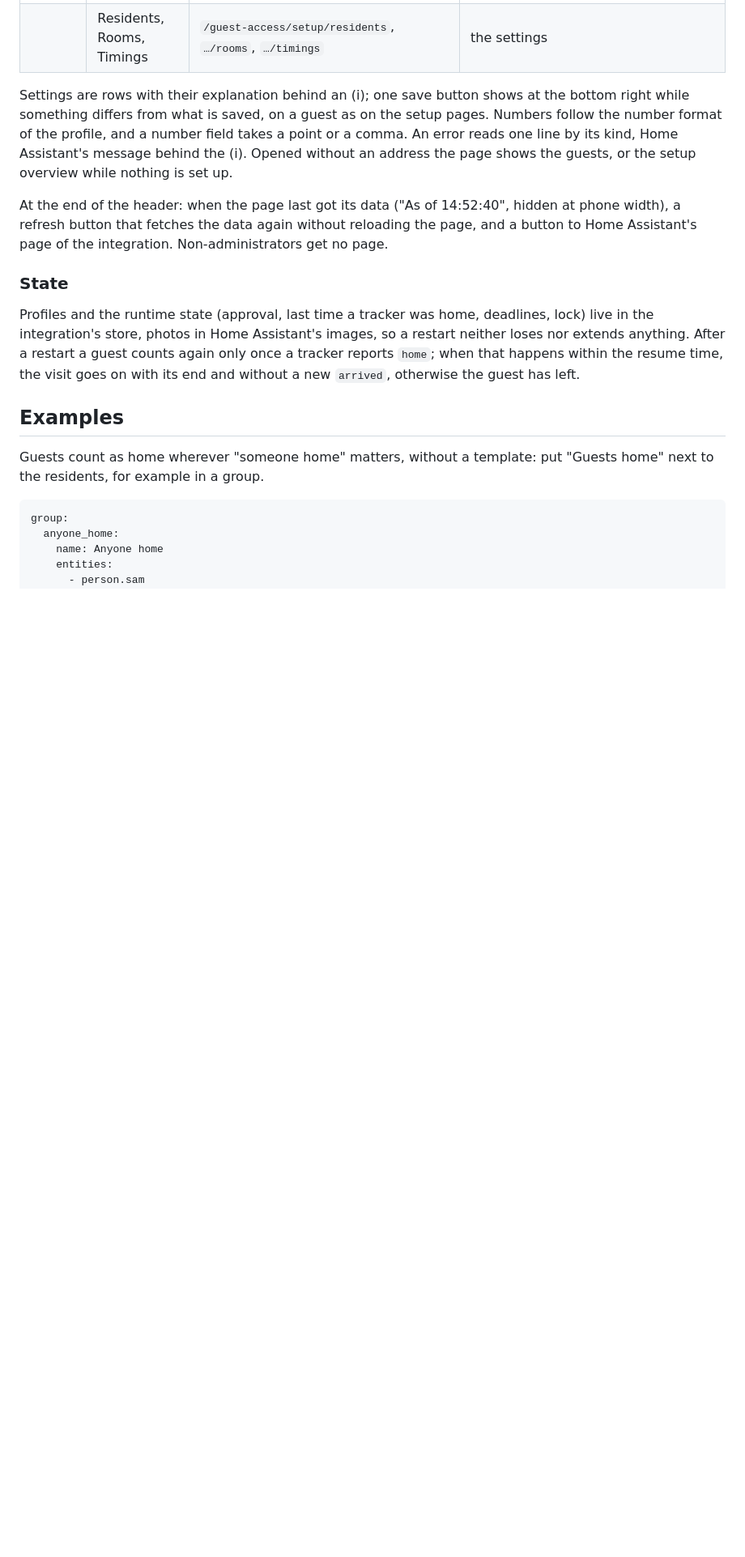
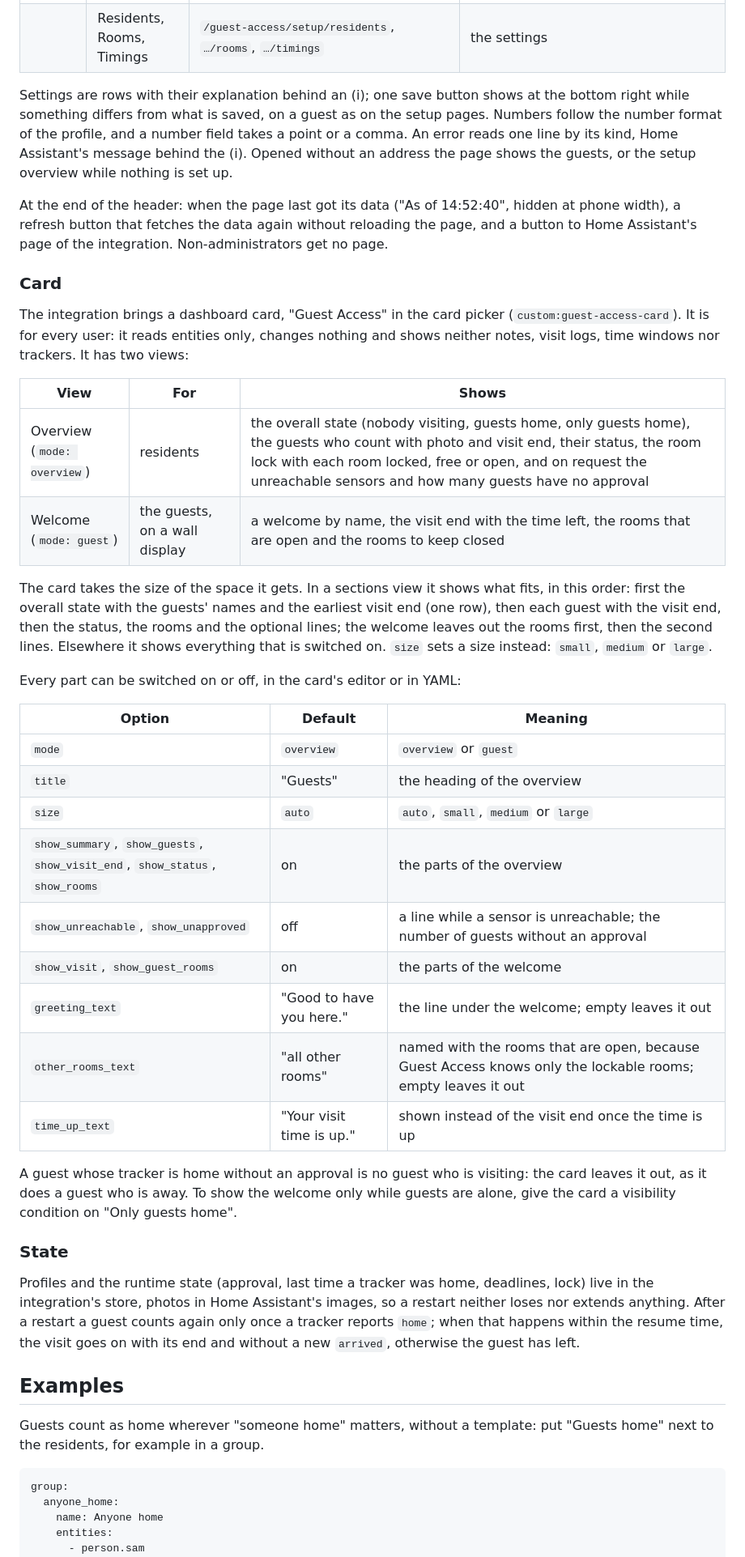
Before and after one commit to n-schilling/ha-guest-access, a Markdown page: README.md, the part around one of its changes. Shown at 81% size. Rendered like a GitHub page; blank space fills up the shorter version.

```diff
--- a/README.md
+++ b/README.md
@@ -270,6 +276,33 @@ Settings are rows with their explanation behind an (i); one save button shows at
 
 At the end of the header: when the page last got its data ("As of 14:52:40", hidden at phone width), a refresh button that fetches the data again without reloading the page, and a button to Home Assistant's page of the integration. Non-administrators get no page.
 
+### Card
+
+The integration brings a dashboard card, "Guest Access" in the card picker (`custom:guest-access-card`). It is for every user: it reads entities only, changes nothing and shows neither notes, visit logs, time windows nor trackers. It has two views:
+
+| View | For | Shows |
+|---|---|---|
+| Overview (`mode: overview`) | residents | the overall state (nobody visiting, guests home, only guests home), the guests who count with photo and visit end, their status, the room lock with each room locked, free or open, and on request the unreachable sensors and how many guests have no approval |
+| Welcome (`mode: guest`) | the guests, on a wall display | a welcome by name, the visit end with the time left, the rooms that are open and the rooms to keep closed |
+
+The card takes the size of the space it gets. In a sections view it shows what fits, in this order: first the overall state with the guests' names and the earliest visit end (one row), then each guest with the visit end, then the status, the rooms and the optional lines; the welcome leaves out the rooms first, then the second lines. Elsewhere it shows everything that is switched on. `size` sets a size instead: `small`, `medium` or `large`.
+
+Every part can be switched on or off, in the card's editor or in YAML:
+
+| Option | Default | Meaning |
+|---|---|---|
+| `mode` | `overview` | `overview` or `guest` |
+| `title` | "Guests" | the heading of the overview |
+| `size` | `auto` | `auto`, `small`, `medium` or `large` |
+| `show_summary`, `show_guests`, `show_visit_end`, `show_status`, `show_rooms` | on | the parts of the overview |
+| `show_unreachable`, `show_unapproved` | off | a line while a sensor is unreachable; the number of guests without an approval |
+| `show_visit`, `show_guest_rooms` | on | the parts of the welcome |
+| `greeting_text` | "Good to have you here." | the line under the welcome; empty leaves it out |
+| `other_rooms_text` | "all other rooms" | named with the rooms that are open, because Guest Access knows only the lockable rooms; empty leaves it out |
+| `time_up_text` | "Your visit time is up." | shown instead of the visit end once the time is up |
+
+A guest whose tracker is home without an approval is no guest who is visiting: the card leaves it out, as it does a guest who is away. To show the welcome only while guests are alone, give the card a visibility condition on "Only guests home".
+
 ### State
 
 Profiles and the runtime state (approval, last time a tracker was home, deadlines, lock) live in the integration's store, photos in Home Assistant's images, so a restart neither loses nor extends anything. After a restart a guest counts again only once a tracker reports `home`; when that happens within the resume time, the visit goes on with its end and without a new `arrived`, otherwise the guest has left.
```
Also changed, not shown: other parts of README.md (+9 -3 lines), CHANGELOG.md (+6 -0 lines), docs/screenshots/card-guest.png (added), docs/screenshots/card.png (added), 7 other files.
